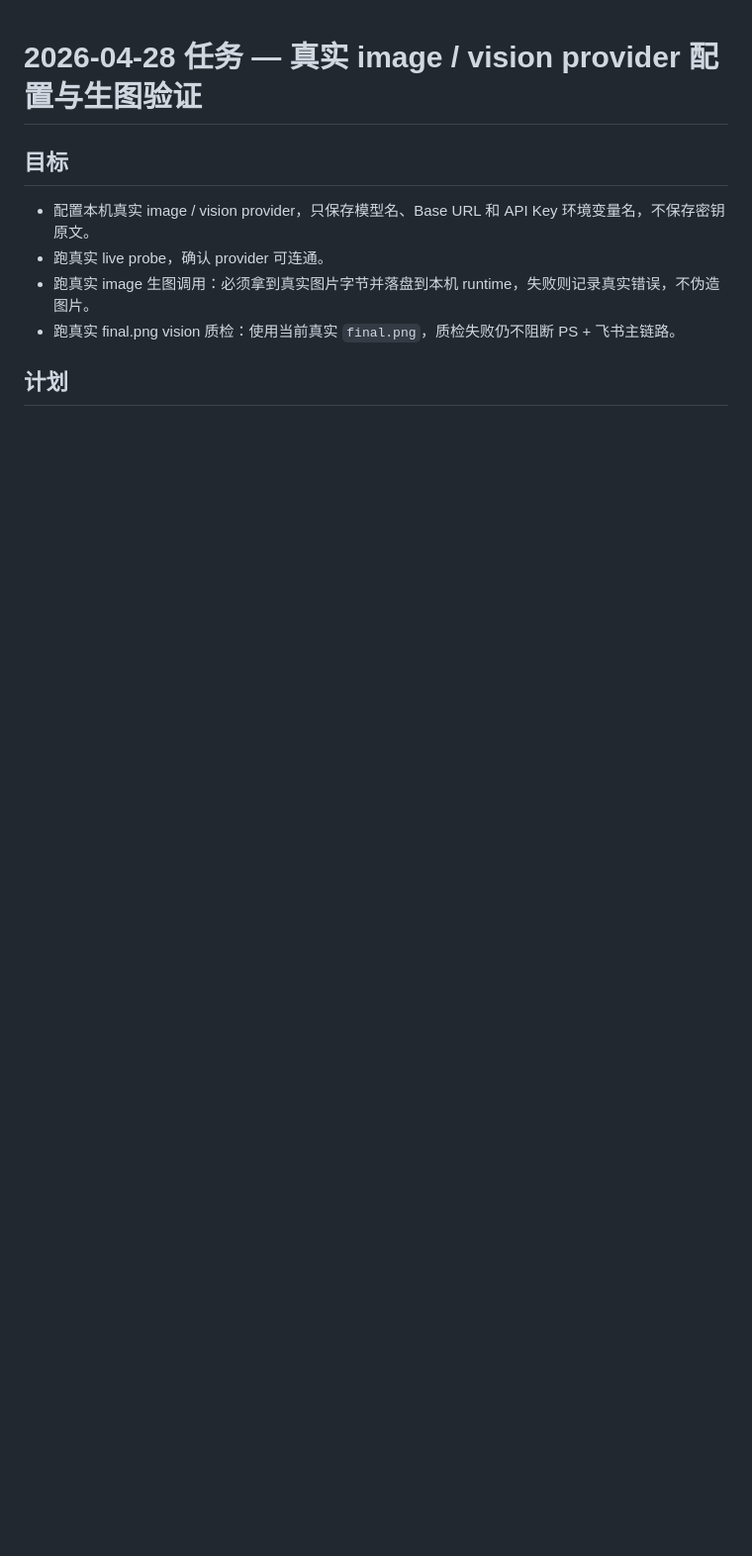
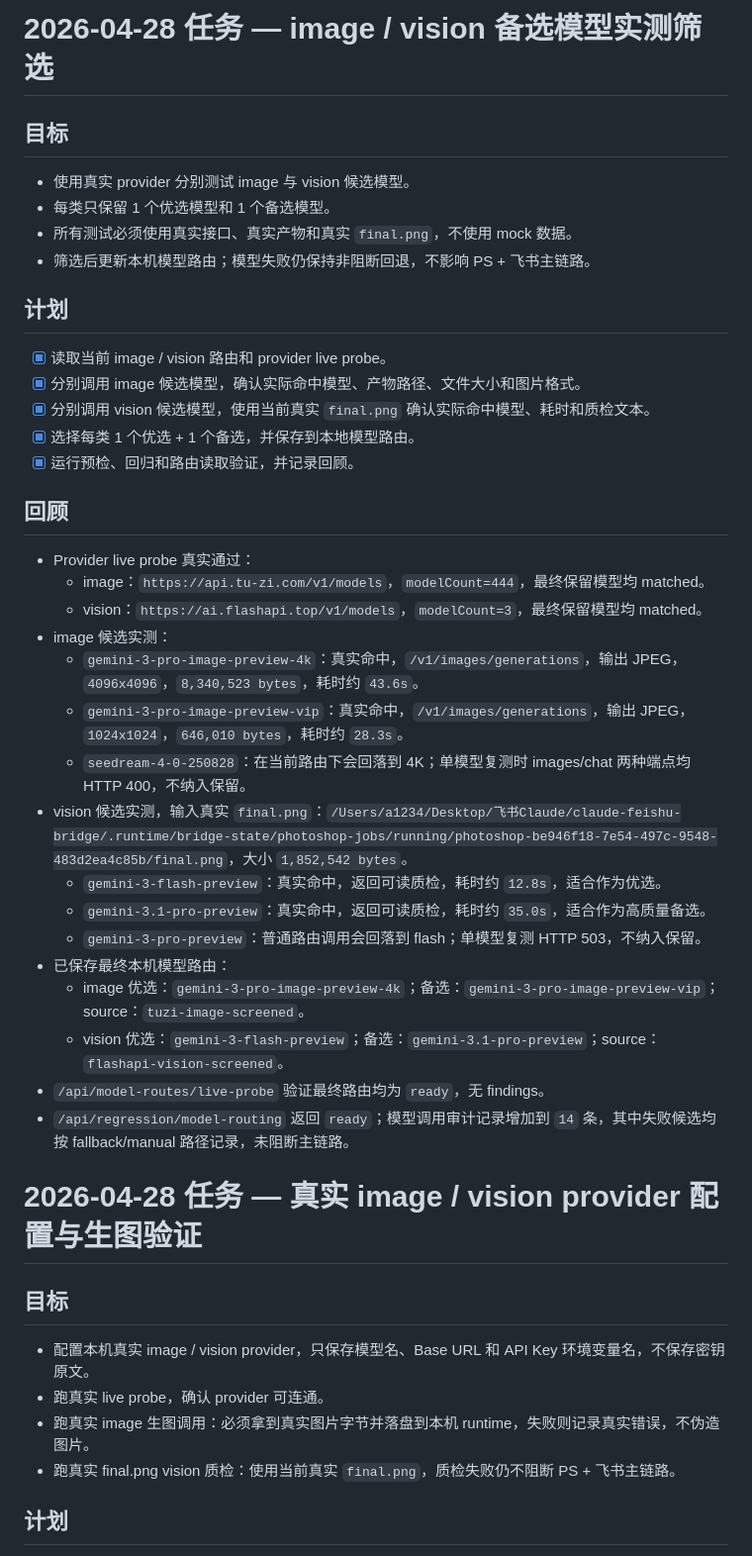
Before and after one commit to linweixiang0301-create/cw-temp, a Markdown page: tasks/todo.md, the part around the change. Shown at 99% size. Rendered like a GitHub page; blank space fills up the shorter version.

Commit message:
Record screened model routes

```diff
--- a/tasks/todo.md
+++ b/tasks/todo.md
@@ -1,3 +1,36 @@
+# 2026-04-28 任务 — image / vision 备选模型实测筛选
+
+## 目标
+- 使用真实 provider 分别测试 image 与 vision 候选模型。
+- 每类只保留 1 个优选模型和 1 个备选模型。
+- 所有测试必须使用真实接口、真实产物和真实 `final.png`，不使用 mock 数据。
+- 筛选后更新本机模型路由；模型失败仍保持非阻断回退，不影响 PS + 飞书主链路。
+
+## 计划
+- [x] 读取当前 image / vision 路由和 provider live probe。
+- [x] 分别调用 image 候选模型，确认实际命中模型、产物路径、文件大小和图片格式。
+- [x] 分别调用 vision 候选模型，使用当前真实 `final.png` 确认实际命中模型、耗时和质检文本。
+- [x] 选择每类 1 个优选 + 1 个备选，并保存到本地模型路由。
+- [x] 运行预检、回归和路由读取验证，并记录回顾。
+
+## 回顾
+- Provider live probe 真实通过：
+  - image：`https://api.tu-zi.com/v1/models`，`modelCount=444`，最终保留模型均 matched。
+  - vision：`https://ai.flashapi.top/v1/models`，`modelCount=3`，最终保留模型均 matched。
+- image 候选实测：
+  - `gemini-3-pro-image-preview-4k`：真实命中，`/v1/images/generations`，输出 JPEG，`4096x4096`，`8,340,523 bytes`，耗时约 `43.6s`。
+  - `gemini-3-pro-image-preview-vip`：真实命中，`/v1/images/generations`，输出 JPEG，`1024x1024`，`646,010 bytes`，耗时约 `28.3s`。
+  - `seedream-4-0-250828`：在当前路由下会回落到 4K；单模型复测时 images/chat 两种端点均 HTTP 400，不纳入保留。
+- vision 候选实测，输入真实 `final.png`：`/Users/a1234/Desktop/飞书Claude/claude-feishu-bridge/.runtime/bridge-state/photoshop-jobs/running/photoshop-be946f18-7e54-497c-9548-483d2ea4c85b/final.png`，大小 `1,852,542 bytes`。
+  - `gemini-3-flash-preview`：真实命中，返回可读质检，耗时约 `12.8s`，适合作为优选。
+  - `gemini-3.1-pro-preview`：真实命中，返回可读质检，耗时约 `35.0s`，适合作为高质量备选。
+  - `gemini-3-pro-preview`：普通路由调用会回落到 flash；单模型复测 HTTP 503，不纳入保留。
+- 已保存最终本机模型路由：
+  - image 优选：`gemini-3-pro-image-preview-4k`；备选：`gemini-3-pro-image-preview-vip`；source：`tuzi-image-screened`。
+  - vision 优选：`gemini-3-flash-preview`；备选：`gemini-3.1-pro-preview`；source：`flashapi-vision-screened`。
+- `/api/model-routes/live-probe` 验证最终路由均为 `ready`，无 findings。
+- `/api/regression/model-routing` 返回 `ready`；模型调用审计记录增加到 `14` 条，其中失败候选均按 fallback/manual 路径记录，未阻断主链路。
+
 # 2026-04-28 任务 — 真实 image / vision provider 配置与生图验证
 
 ## 目标
```
